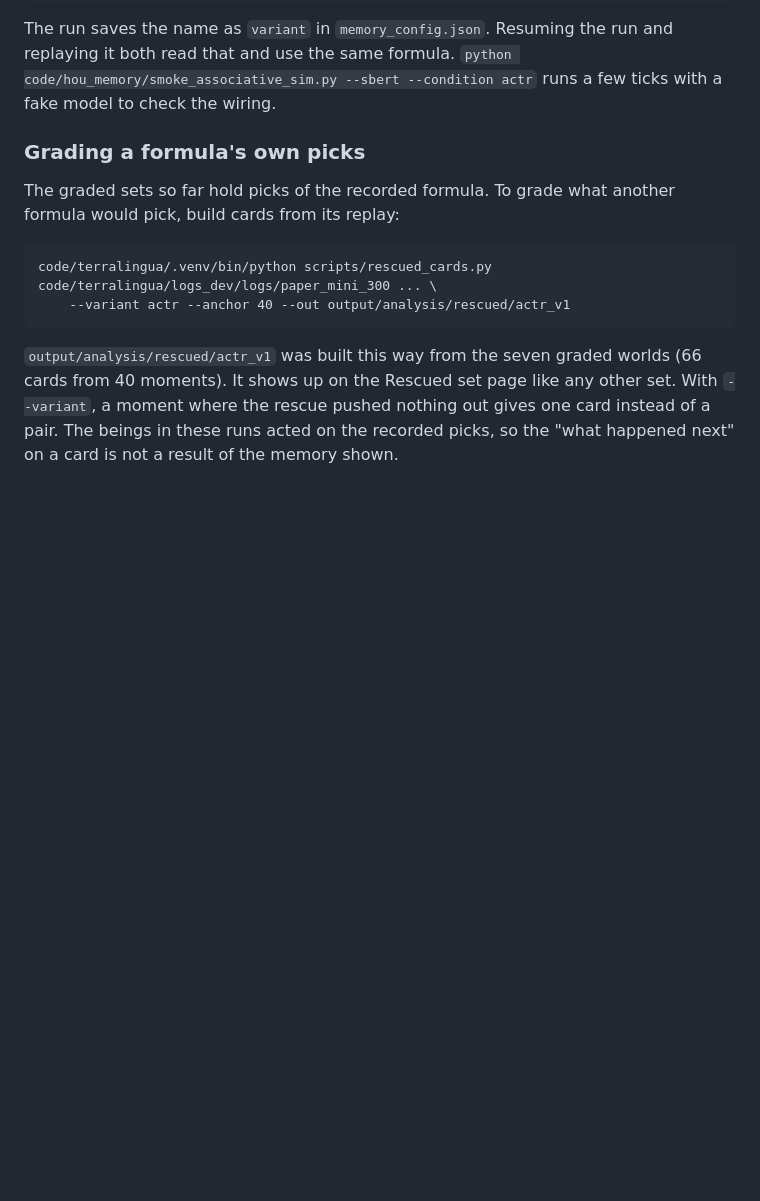
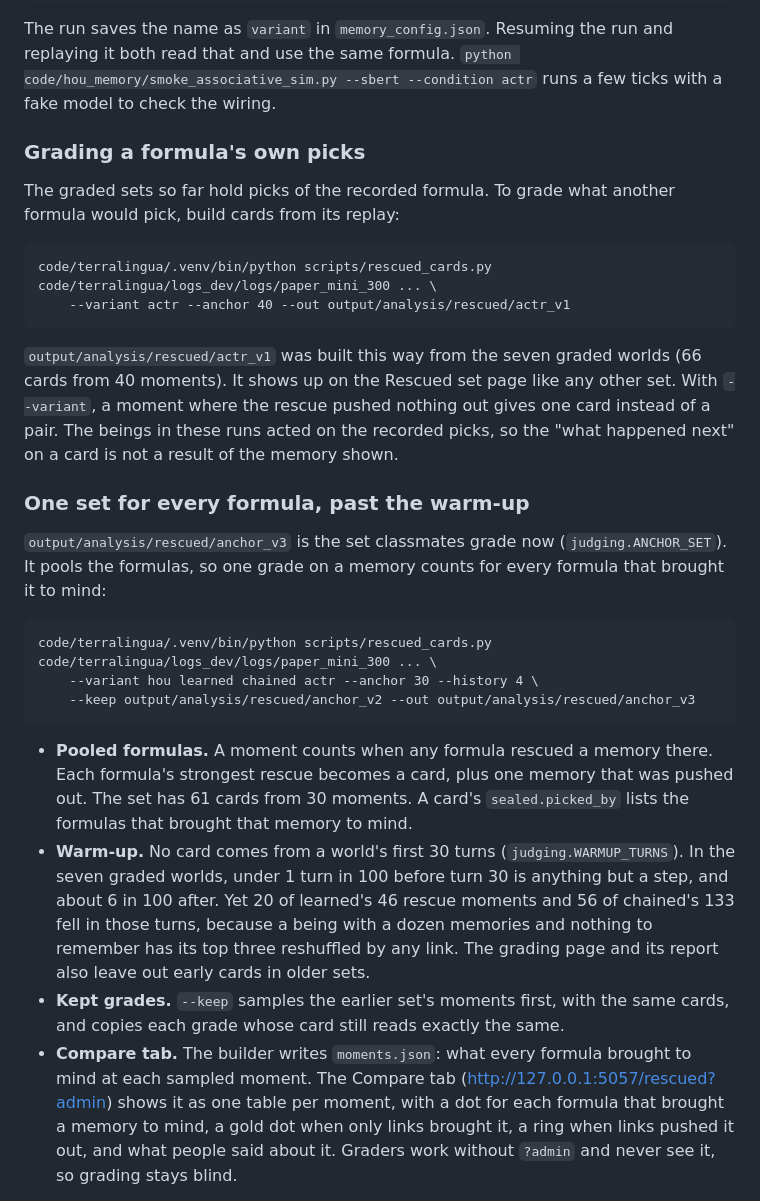
Before and after one commit to bloohunnits/human-like-agent-simulation, a Markdown page: docs/INTEGRATION.md, the part around one of its changes. Drawn GitHub-style; blank space fills up the shorter version.

````diff
--- a/docs/INTEGRATION.md
+++ b/docs/INTEGRATION.md
@@ -283,3 +283,18 @@ code/terralingua/.venv/bin/python scripts/rescued_cards.py code/terralingua/logs
 
 `output/analysis/rescued/actr_v1` was built this way from the seven graded worlds (66 cards from 40 moments). It shows up on the Rescued set page like any other set. With `--variant`, a moment where the rescue pushed nothing out gives one card instead of a pair. The beings in these runs acted on the recorded picks, so the "what happened next" on a card is not a result of the memory shown.
 
+### One set for every formula, past the warm-up
+
+`output/analysis/rescued/anchor_v3` is the set classmates grade now (`judging.ANCHOR_SET`). It pools the formulas, so one grade on a memory counts for every formula that brought it to mind:
+
+```
+code/terralingua/.venv/bin/python scripts/rescued_cards.py code/terralingua/logs_dev/logs/paper_mini_300 ... \
+    --variant hou learned chained actr --anchor 30 --history 4 \
+    --keep output/analysis/rescued/anchor_v2 --out output/analysis/rescued/anchor_v3
+```
+
+- **Pooled formulas.** A moment counts when any formula rescued a memory there. Each formula's strongest rescue becomes a card, plus one memory that was pushed out. The set has 61 cards from 30 moments. A card's `sealed.picked_by` lists the formulas that brought that memory to mind.
+- **Warm-up.** No card comes from a world's first 30 turns (`judging.WARMUP_TURNS`). In the seven graded worlds, under 1 turn in 100 before turn 30 is anything but a step, and about 6 in 100 after. Yet 20 of learned's 46 rescue moments and 56 of chained's 133 fell in those turns, because a being with a dozen memories and nothing to remember has its top three reshuffled by any link. The grading page and its report also leave out early cards in older sets.
+- **Kept grades.** `--keep` samples the earlier set's moments first, with the same cards, and copies each grade whose card still reads exactly the same.
+- **Compare tab.** The builder writes `moments.json`: what every formula brought to mind at each sampled moment. The Compare tab (http://127.0.0.1:5057/rescued?admin) shows it as one table per moment, with a dot for each formula that brought a memory to mind, a gold dot when only links brought it, a ring when links pushed it out, and what people said about it. Graders work without `?admin` and never see it, so grading stays blind.
+
````
Also changed, not shown: other parts of docs/INTEGRATION.md (+8 -0 lines), docs/img/grader-card.png (added), docs/img/grader-compare.png (added), 9 other files.
